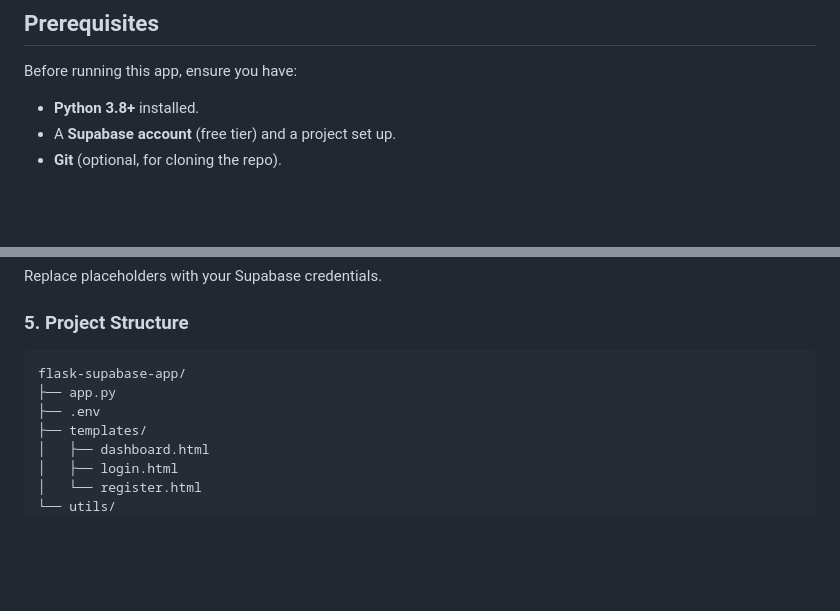
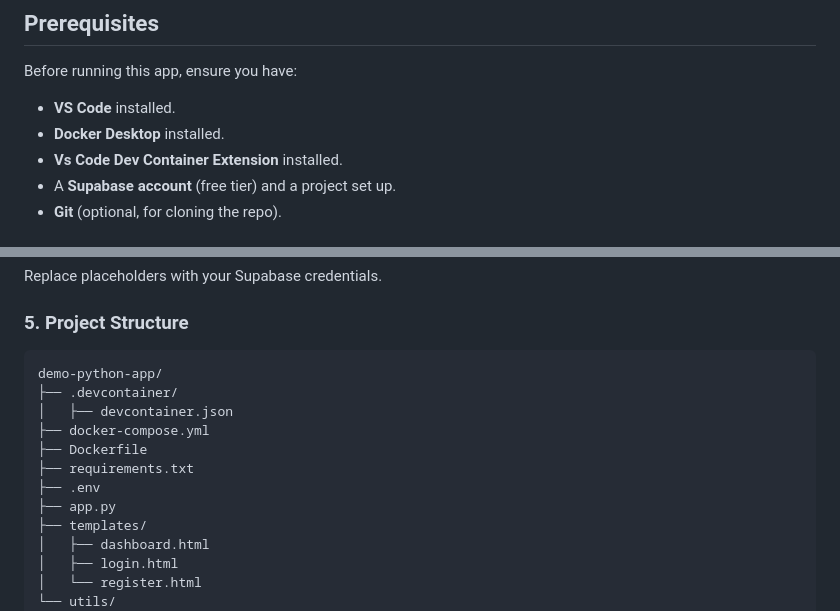
Before and after one commit to dennis-mutethia/demo-python, a Markdown page: README.md, 2 parts joined by grey strips. Drawn GitHub-style; blank space fills up the shorter version.

````diff
--- a/README.md
+++ b/README.md
@@ -15,7 +15,9 @@ The app uses Supabase for database storage, Flask for the web framework, and Boo
 ## Prerequisites
 
 Before running this app, ensure you have:
-- **Python 3.8+** installed.
+- **VS Code** installed.
+- **Docker Desktop** installed.
+- **Vs Code Dev Container Extension** installed.
 - A **Supabase account** (free tier) and a project set up.
 - **Git** (optional, for cloning the repo).
 
@@ -63,9 +65,14 @@ Replace placeholders with your Supabase credentials.
 
 ### 5. Project Structure
 ```
-flask-supabase-app/
+demo-python-app/
+├── .devcontainer/
+│   ├── devcontainer.json
+├── docker-compose.yml
+├── Dockerfile
+├── requirements.txt
+├── .env
 ├── app.py
-├── .env
 ├── templates/
 │   ├── dashboard.html
 │   ├── login.html
````
Also changed, not shown: other parts of README.md (+3 -2 lines).
